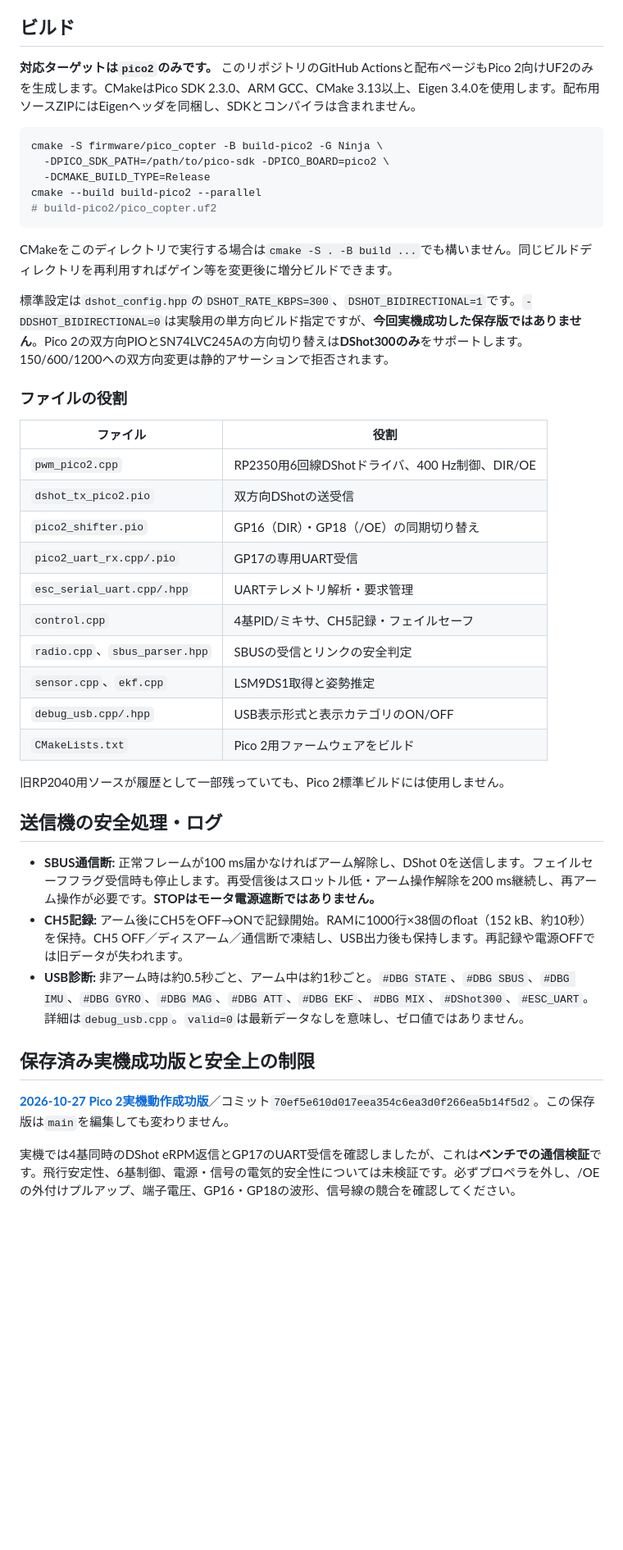
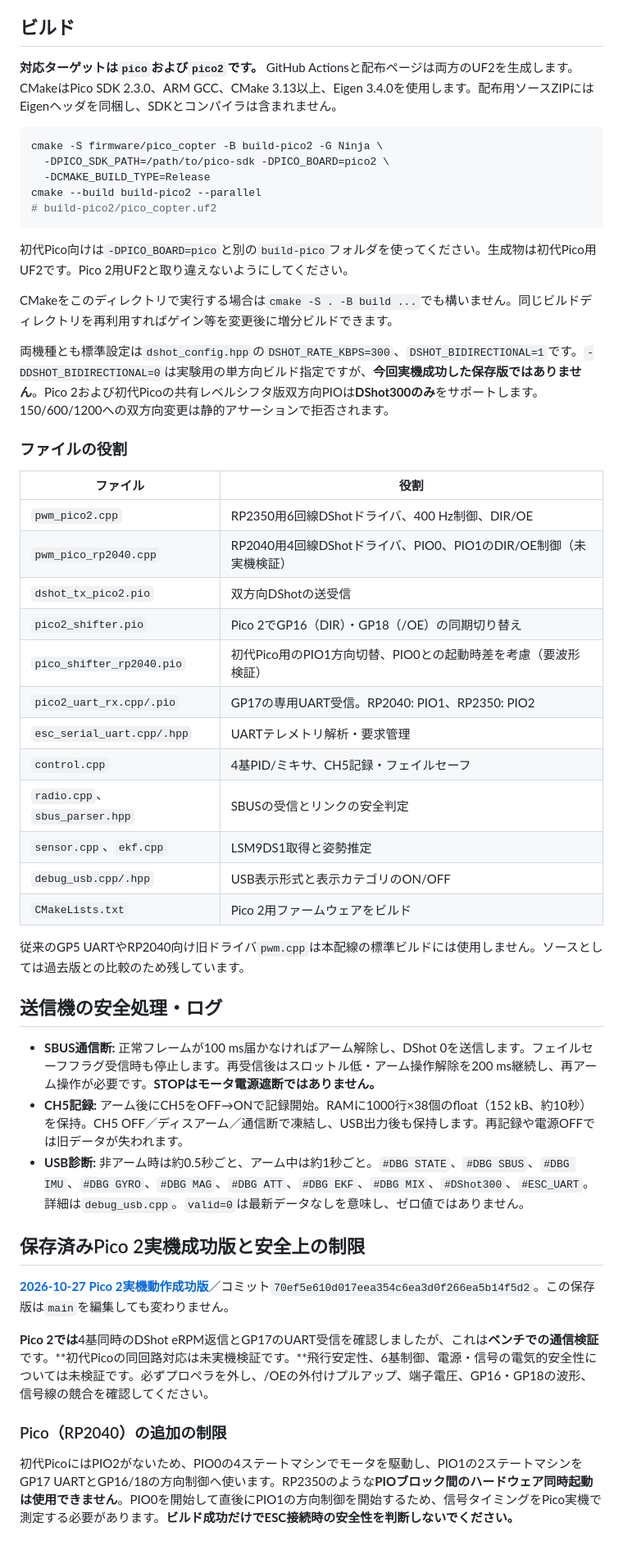
Before and after one commit to temesotejam/pico-copter-fc-esc-telemetry, a Markdown page: firmware/pico_copter/README.md, the part around one of its changes. Shown at 82% size. GitHub-like rendering; blank space fills up the shorter version.

Commit message:
Docs: describe both Pico and Pico2 on identical GP16/17/18 board with honest validation status

````diff
--- a/firmware/pico_copter/README.md
+++ b/firmware/pico_copter/README.md
@@ -49,7 +49,7 @@ UARTのKISSテレメトリに送信元ESCのIDは含まれません。**複数ES
 
 ## ビルド
 
-**対応ターゲットは`pico2`のみです。** このリポジトリのGitHub Actionsと配布ページもPico 2向けUF2のみを生成します。CMakeはPico SDK 2.3.0、ARM GCC、CMake 3.13以上、Eigen 3.4.0を使用します。配布用ソースZIPにはEigenヘッダを同梱し、SDKとコンパイラは含まれません。
+**対応ターゲットは`pico`および`pico2`です。** GitHub Actionsと配布ページは両方のUF2を生成します。CMakeはPico SDK 2.3.0、ARM GCC、CMake 3.13以上、Eigen 3.4.0を使用します。配布用ソースZIPにはEigenヘッダを同梱し、SDKとコンパイラは含まれません。
 
 ```bash
 cmake -S firmware/pico_copter -B build-pico2 -G Ninja \
@@ -59,18 +59,22 @@ cmake --build build-pico2 --parallel
 # build-pico2/pico_copter.uf2
 ```
 
+初代Pico向けは`-DPICO_BOARD=pico`と別の`build-pico`フォルダを使ってください。生成物は初代Pico用UF2です。Pico 2用UF2と取り違えないようにしてください。
+
 CMakeをこのディレクトリで実行する場合は`cmake -S . -B build ...`でも構いません。同じビルドディレクトリを再利用すればゲイン等を変更後に増分ビルドできます。
 
-標準設定は`dshot_config.hpp`の`DSHOT_RATE_KBPS=300`、`DSHOT_BIDIRECTIONAL=1`です。`-DDSHOT_BIDIRECTIONAL=0`は実験用の単方向ビルド指定ですが、**今回実機成功した保存版ではありません**。Pico 2の双方向PIOとSN74LVC245Aの方向切り替えは**DShot300のみ**をサポートします。150/600/1200への双方向変更は静的アサーションで拒否されます。
+両機種とも標準設定は`dshot_config.hpp`の`DSHOT_RATE_KBPS=300`、`DSHOT_BIDIRECTIONAL=1`です。`-DDSHOT_BIDIRECTIONAL=0`は実験用の単方向ビルド指定ですが、**今回実機成功した保存版ではありません**。Pico 2および初代Picoの共有レベルシフタ版双方向PIOは**DShot300のみ**をサポートします。150/600/1200への双方向変更は静的アサーションで拒否されます。
 
 ### ファイルの役割
 
 | ファイル | 役割 |
 |---|---|
 | `pwm_pico2.cpp` | RP2350用6回線DShotドライバ、400 Hz制御、DIR/OE |
+| `pwm_pico_rp2040.cpp` | RP2040用4回線DShotドライバ、PIO0、PIO1のDIR/OE制御（未実機検証） |
 | `dshot_tx_pico2.pio` | 双方向DShotの送受信 |
-| `pico2_shifter.pio` | GP16（DIR）・GP18（/OE）の同期切り替え |
-| `pico2_uart_rx.cpp/.pio` | GP17の専用UART受信 |
+| `pico2_shifter.pio` | Pico 2でGP16（DIR）・GP18（/OE）の同期切り替え |
+| `pico_shifter_rp2040.pio` | 初代Pico用のPIO1方向切替、PIO0との起動時差を考慮（要波形検証） |
+| `pico2_uart_rx.cpp/.pio` | GP17の専用UART受信。RP2040: PIO1、RP2350: PIO2 |
 | `esc_serial_uart.cpp/.hpp` | UARTテレメトリ解析・要求管理 |
 | `control.cpp` | 4基PID/ミキサ、CH5記録・フェイルセーフ |
 | `radio.cpp`、`sbus_parser.hpp` | SBUSの受信とリンクの安全判定 |
@@ -78,7 +82,7 @@ CMakeをこのディレクトリで実行する場合は`cmake -S . -B build ...
 | `debug_usb.cpp/.hpp` | USB表示形式と表示カテゴリのON/OFF |
 | `CMakeLists.txt` | Pico 2用ファームウェアをビルド |
 
-旧RP2040用ソースが履歴として一部残っていても、Pico 2標準ビルドには使用しません。
+従来のGP5 UARTやRP2040向け旧ドライバ`pwm.cpp`は本配線の標準ビルドには使用しません。ソースとしては過去版との比較のため残しています。
 
 ## 送信機の安全処理・ログ
 
@@ -86,8 +90,12 @@ CMakeをこのディレクトリで実行する場合は`cmake -S . -B build ...
 - **CH5記録:** アーム後にCH5をOFF→ONで記録開始。RAMに1000行×38個のfloat（152 kB、約10秒）を保持。CH5 OFF／ディスアーム／通信断で凍結し、USB出力後も保持します。再記録や電源OFFでは旧データが失われます。
 - **USB診断:** 非アーム時は約0.5秒ごと、アーム中は約1秒ごと。`#DBG STATE`、`#DBG SBUS`、`#DBG IMU`、`#DBG GYRO`、`#DBG MAG`、`#DBG ATT`、`#DBG EKF`、`#DBG MIX`、`#DShot300`、`#ESC_UART`。詳細は`debug_usb.cpp`。`valid=0`は最新データなしを意味し、ゼロ値ではありません。
 
-## 保存済み実機成功版と安全上の制限
+## 保存済みPico 2実機成功版と安全上の制限
 
 [**2026-10-27 Pico 2実機動作成功版**](https://github.com/temesotejam/pico-copter-fc-esc-telemetry/tree/archive/pico2-bidir-dshot300-uart-gp17-working-20261027)／コミット`70ef5e610d017eea354c6ea3d0f266ea5b14f5d2`。この保存版は`main`を編集しても変わりません。
 
-実機では4基同時のDShot eRPM返信とGP17のUART受信を確認しましたが、これは**ベンチでの通信検証**です。飛行安定性、6基制御、電源・信号の電気的安全性については未検証です。必ずプロペラを外し、/OEの外付けプルアップ、端子電圧、GP16・GP18の波形、信号線の競合を確認してください。
+**Pico 2では**4基同時のDShot eRPM返信とGP17のUART受信を確認しましたが、これは**ベンチでの通信検証**です。**初代Picoの同回路対応は未実機検証です。**飛行安定性、6基制御、電源・信号の電気的安全性については未検証です。必ずプロペラを外し、/OEの外付けプルアップ、端子電圧、GP16・GP18の波形、信号線の競合を確認してください。
+
+### Pico（RP2040）の追加の制限
+
+初代PicoにはPIO2がないため、PIO0の4ステートマシンでモータを駆動し、PIO1の2ステートマシンをGP17 UARTとGP16/18の方向制御へ使います。RP2350のような**PIOブロック間のハードウェア同時起動は使用できません**。PIO0を開始して直後にPIO1の方向制御を開始するため、信号タイミングをPico実機で測定する必要があります。**ビルド成功だけでESC接続時の安全性を判断しないでください。**
````
Also changed, not shown: other parts of firmware/pico_copter/README.md (+8 -8 lines).
